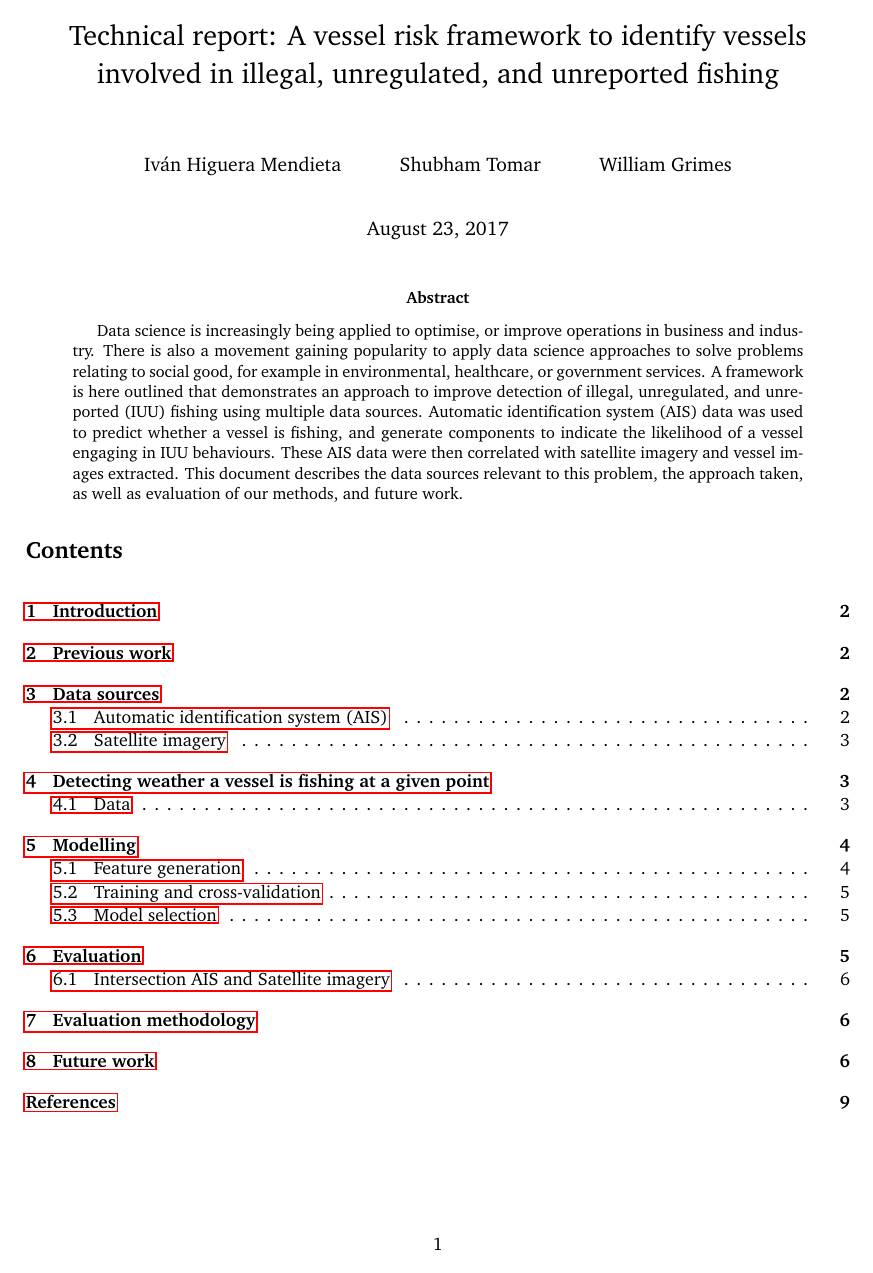
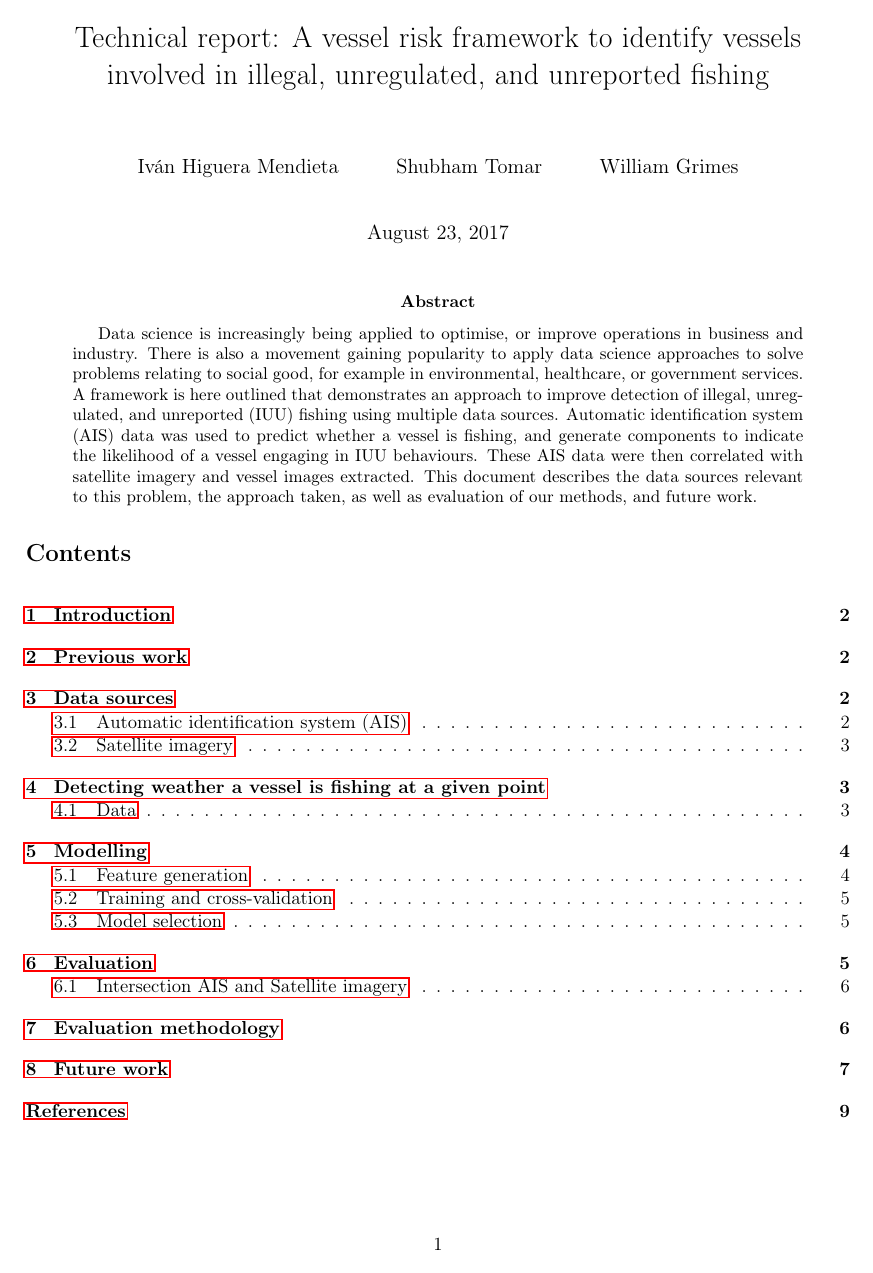
Before and after one commit to DSSG-EUROPE/wef_oceans, a LaTeX paper (docs/technical_documentation.tex): page 1 of 9. Compiled offline with pdfLaTeX.

Commit message:
Change layout document - Font

```diff
--- a/docs/technical_documentation.tex
+++ b/docs/technical_documentation.tex
@@ -21,7 +21,7 @@ Technical report: A vessel risk framework to identify vessels involved in illega
 \usepackage{subcaption}
 \usepackage{float}
 \usepackage[apaciteclassic]{apacite}
-\usepackage[bitstream-charter]{mathdesign}
+%\usepackage[bitstream-charter]{mathdesign}
 \usepackage{siunitx}
 \usepackage{geometry}
     \geometry{
```
Also changed, not shown: docs/technical_documentation.pdf.
